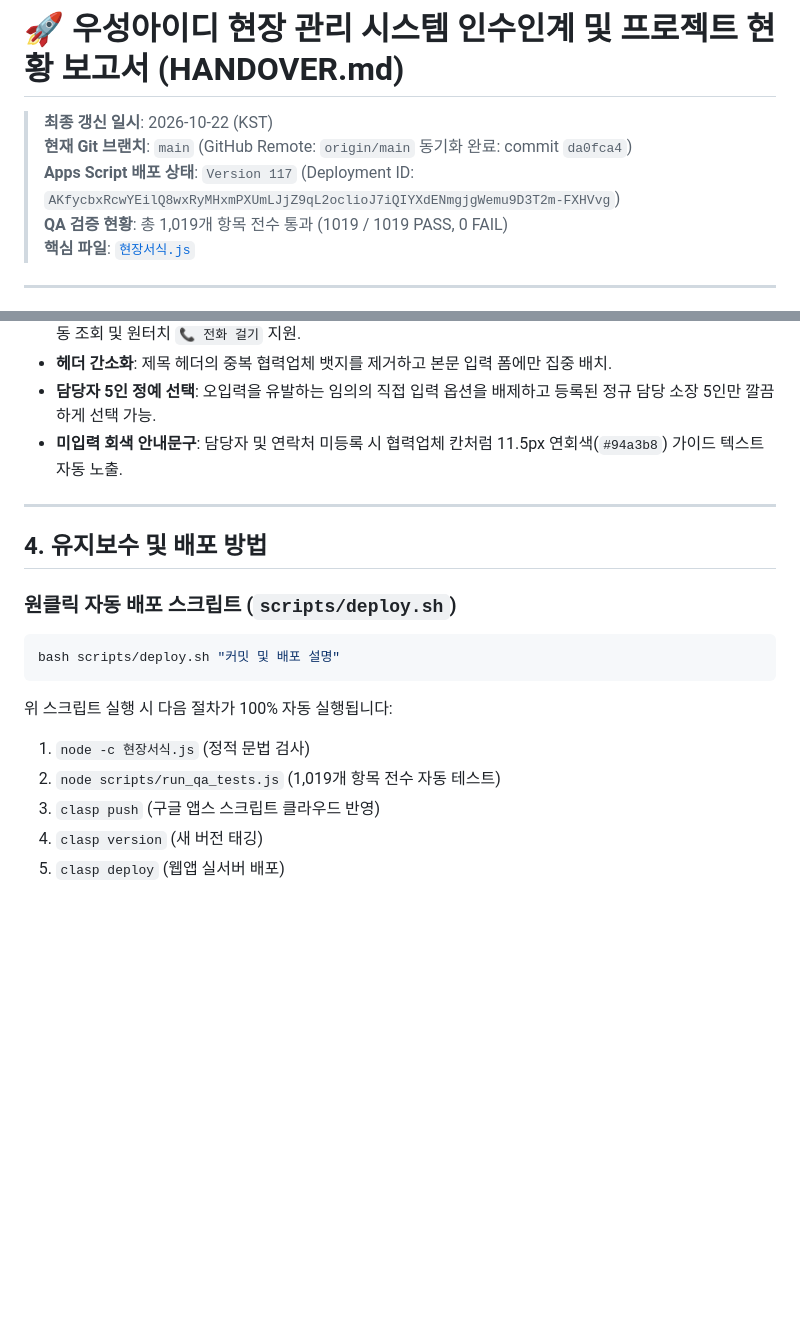
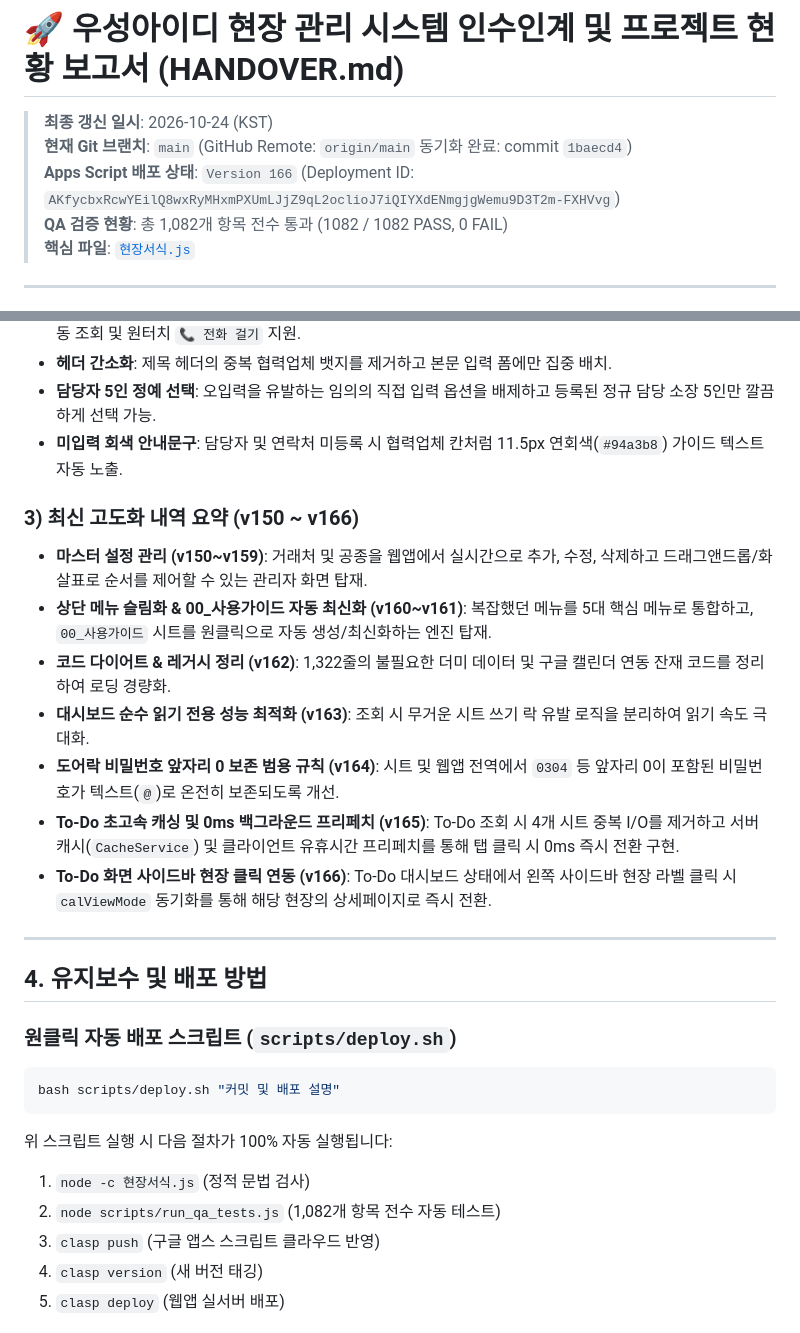
Before and after one commit to kimver2/00_workapces, a Markdown page: HANDOVER.md, 2 parts joined by grey strips. Drawn GitHub-style; blank space fills up the shorter version.

Commit message:
docs: HANDOVER.md 최신화 (Version 166 기준)

````diff
--- a/HANDOVER.md
+++ b/HANDOVER.md
@@ -1,9 +1,9 @@
 # 🚀 우성아이디 현장 관리 시스템 인수인계 및 프로젝트 현황 보고서 (HANDOVER.md)
 
-> **최종 갱신 일시**: 2026-10-22 (KST)
-> **현재 Git 브랜치**: `main` (GitHub Remote: `origin/main` 동기화 완료: commit `da0fca4`)
-> **Apps Script 배포 상태**: `Version 117` (Deployment ID: `AKfycbxRcwYEilQ8wxRyMHxmPXUmLJjZ9qL2oclioJ7iQIYXdENmgjgWemu9D3T2m-FXHVvg`)
-> **QA 검증 현황**: 총 1,019개 항목 전수 통과 (1019 / 1019 PASS, 0 FAIL)
+> **최종 갱신 일시**: 2026-10-24 (KST)
+> **현재 Git 브랜치**: `main` (GitHub Remote: `origin/main` 동기화 완료: commit `1baecd4`)
+> **Apps Script 배포 상태**: `Version 166` (Deployment ID: `AKfycbxRcwYEilQ8wxRyMHxmPXUmLJjZ9qL2oclioJ7iQIYXdENmgjgWemu9D3T2m-FXHVvg`)
+> **QA 검증 현황**: 총 1,082개 항목 전수 통과 (1082 / 1082 PASS, 0 FAIL)
 > **핵심 파일**: [`현장서식.js`](file:///Users/kimver2/orca/projects/kimver2/현장서식.js)
 
 ---
@@ -71,6 +71,15 @@ Google Sheets를 백엔드 DB 및 실시간 공유 문서로 활용하며, PC/
 - **담당자 5인 정예 선택**: 오입력을 유발하는 임의의 직접 입력 옵션을 배제하고 등록된 정규 담당 소장 5인만 깔끔하게 선택 가능.
 - **미입력 회색 안내문구**: 담당자 및 연락처 미등록 시 협력업체 칸처럼 11.5px 연회색(`#94a3b8`) 가이드 텍스트 자동 노출.
 
+### 3) 최신 고도화 내역 요약 (v150 ~ v166)
+- **마스터 설정 관리 (v150~v159)**: 거래처 및 공종을 웹앱에서 실시간으로 추가, 수정, 삭제하고 드래그앤드롭/화살표로 순서를 제어할 수 있는 관리자 화면 탑재.
+- **상단 메뉴 슬림화 & 00_사용가이드 자동 최신화 (v160~v161)**: 복잡했던 메뉴를 5대 핵심 메뉴로 통합하고, `00_사용가이드` 시트를 원클릭으로 자동 생성/최신화하는 엔진 탑재.
+- **코드 다이어트 & 레거시 정리 (v162)**: 1,322줄의 불필요한 더미 데이터 및 구글 캘린더 연동 잔재 코드를 정리하여 로딩 경량화.
+- **대시보드 순수 읽기 전용 성능 최적화 (v163)**: 조회 시 무거운 시트 쓰기 락 유발 로직을 분리하여 읽기 속도 극대화.
+- **도어락 비밀번호 앞자리 0 보존 범용 규칙 (v164)**: 시트 및 웹앱 전역에서 `0304` 등 앞자리 0이 포함된 비밀번호가 텍스트(`@`)로 온전히 보존되도록 개선.
+- **To-Do 초고속 캐싱 및 0ms 백그라운드 프리페치 (v165)**: To-Do 조회 시 4개 시트 중복 I/O를 제거하고 서버 캐시(`CacheService`) 및 클라이언트 유휴시간 프리페치를 통해 탭 클릭 시 0ms 즉시 전환 구현.
+- **To-Do 화면 사이드바 현장 클릭 연동 (v166)**: To-Do 대시보드 상태에서 왼쪽 사이드바 현장 라벨 클릭 시 `calViewMode` 동기화를 통해 해당 현장의 상세페이지로 즉시 전환.
+
 ---
 
 ## 4. 유지보수 및 배포 방법
@@ -81,7 +90,7 @@ bash scripts/deploy.sh "커밋 및 배포 설명"
 ```
 위 스크립트 실행 시 다음 절차가 100% 자동 실행됩니다:
 1. `node -c 현장서식.js` (정적 문법 검사)
-2. `node scripts/run_qa_tests.js` (1,019개 항목 전수 자동 테스트)
+2. `node scripts/run_qa_tests.js` (1,082개 항목 전수 자동 테스트)
 3. `clasp push` (구글 앱스 스크립트 클라우드 반영)
 4. `clasp version` (새 버전 태깅)
 5. `clasp deploy` (웹앱 실서버 배포)
````
